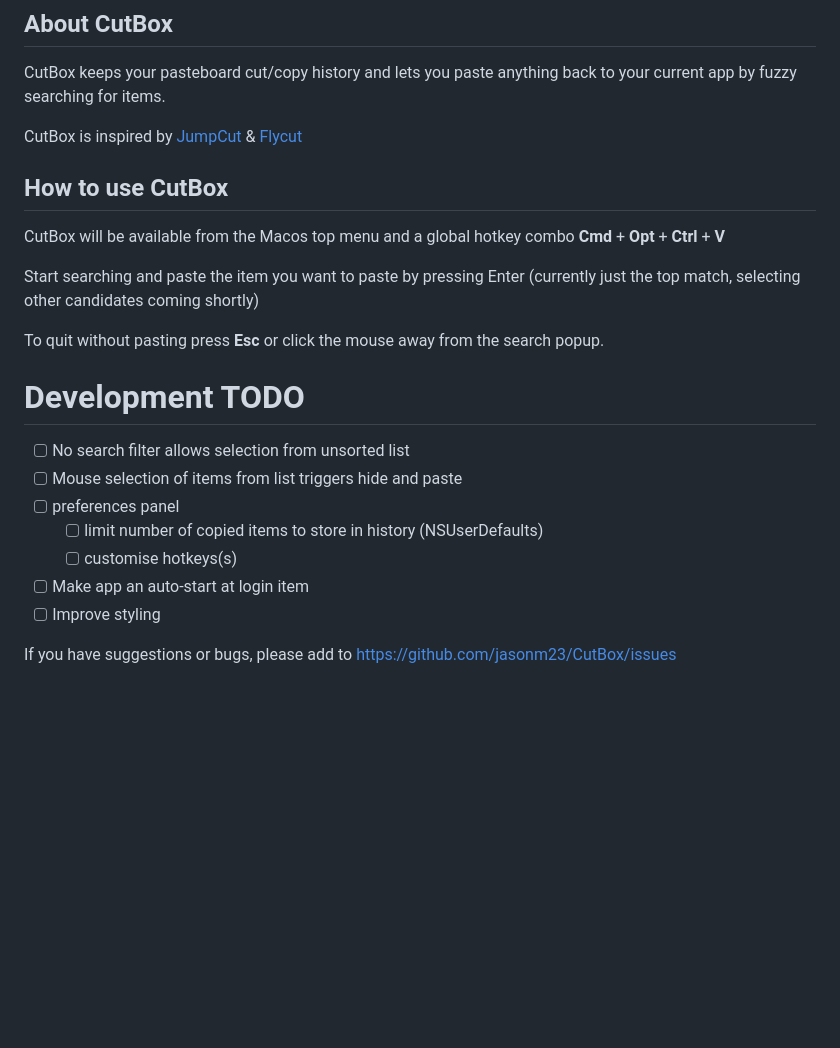
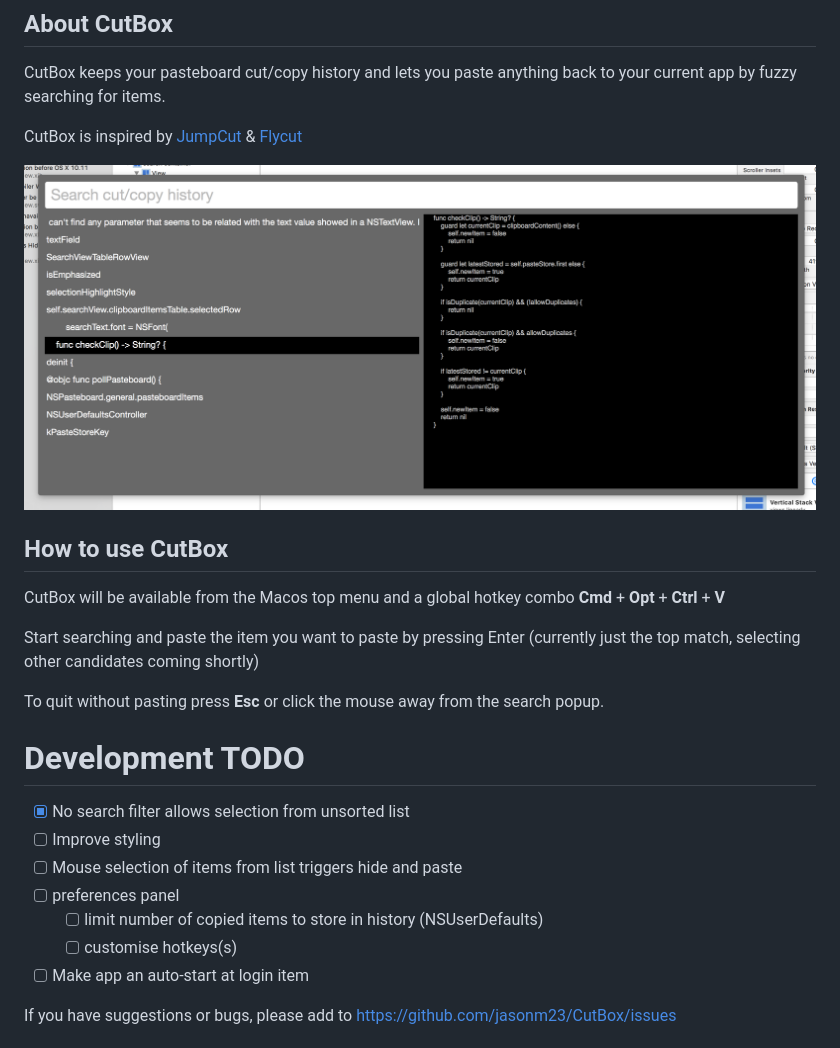
Before and after one commit to cutbox/CutBox, a Markdown page: README.md, the part around the change. Rendered like a GitHub page; pictures changed too: CutBox/cutbox-preview.png (added); blank space fills up the shorter version.

Commit message:
Update task list and add preview image

```diff
--- a/README.md
+++ b/README.md
@@ -7,6 +7,8 @@ CutBox keeps your pasteboard cut/copy history and lets you paste
 anything back to your current app by fuzzy searching for items.
 
 CutBox is inspired by [JumpCut](https://github.com/snark/jumpcut) & [Flycut](https://github.com/TermiT/Flycut)
+
+![](CutBox/cutbox-preview.png)
 
 ## How to use CutBox
 
@@ -22,13 +24,13 @@ search popup.
 
 # Development TODO
 
-- [ ] No search filter allows selection from unsorted list
+- [x] No search filter allows selection from unsorted list
+- [ ] Improve styling
 - [ ] Mouse selection of items from list triggers hide and paste
 - [ ] preferences panel
   - [ ] limit number of copied items to store in history (NSUserDefaults)
   - [ ] customise hotkeys(s)
 - [ ] Make app an auto-start at login item
-- [ ] Improve styling
 
 If you have suggestions or bugs, please add to https://github.com/jasonm23/CutBox/issues
 
```
